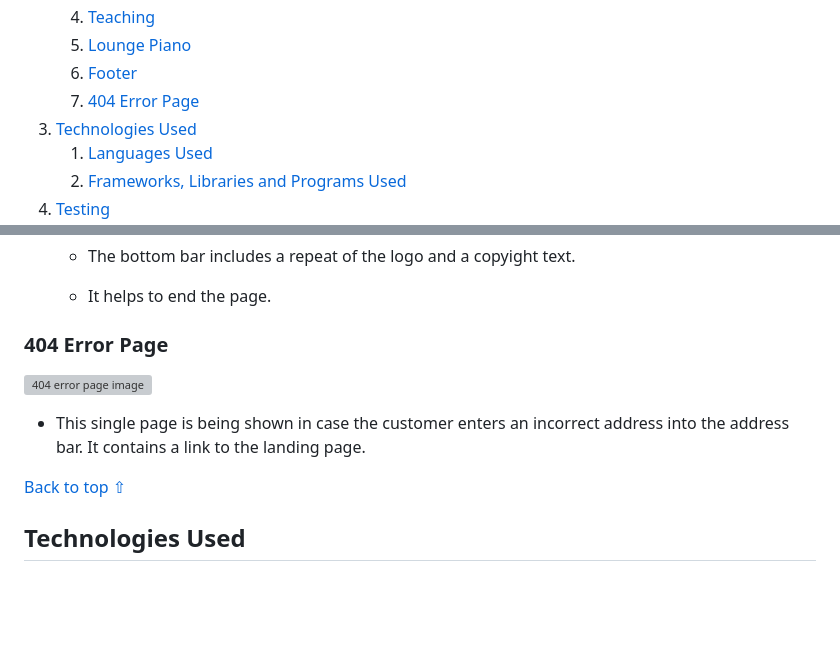
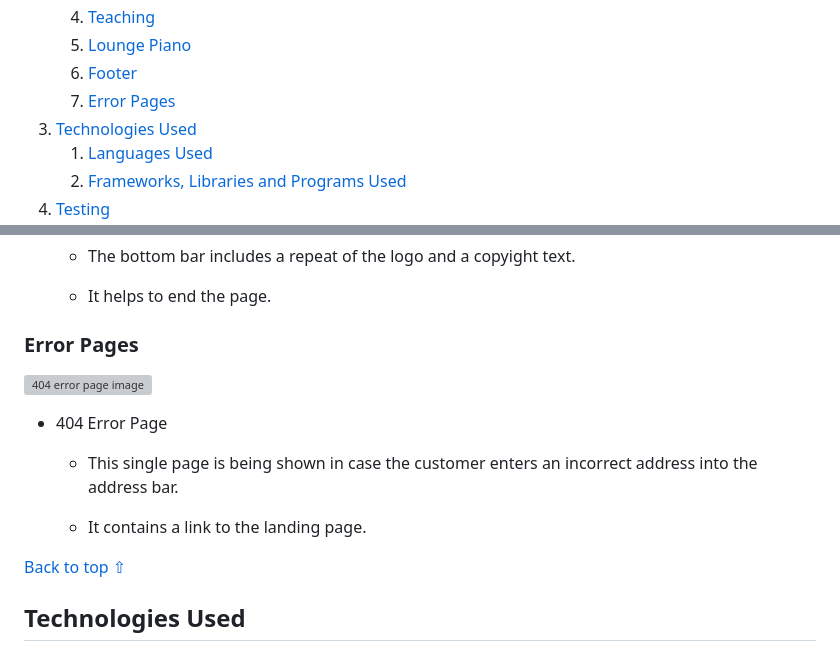
Before and after one commit to itjosephk2/Joseph-Keane-Piano-Portfolio, a Markdown page: README.md, 2 parts joined by grey strips. GitHub-like rendering; blank space fills up the shorter version; grey boxes are pictures that could not be loaded.

Commit message:
Update README.md
Updated Error pages section

```diff
--- a/README.md
+++ b/README.md
@@ -21,7 +21,7 @@ Visit the deployed website [here](https://itjosephk2.github.io/project-1/).
     4. [Teaching](#teaching)
     5. [Lounge Piano](#lounge-piano)
     6. [Footer](#footer)
-    7. [404 Error Page](#404-error-page)
+    7. [Error Pages](#error-pages)
  3. [Technologies Used](#technologies-used)
     1. [Languages Used](#languages-used)
     2. [Frameworks, Libraries and Programs Used](#frameworks-libraries-and-programs-used)
@@ -163,10 +163,14 @@ Wire frames were drawn by hand to form a rough structural shape of the site and
 
     - It helps to end the page.
 
-### 404 Error Page
+### Error Pages
 ![404 error page image](assets/readme-files/404.png)
 
-*  This single page is being shown in case the customer enters an incorrect address into the address bar. It contains a link to the landing page.
+*  404 Error Page
+
+    - This single page is being shown in case the customer enters an incorrect address into the address bar.
+
+    - It contains a link to the landing page.
 
 [Back to top ⇧](#pianist-portfolio)
 
```
